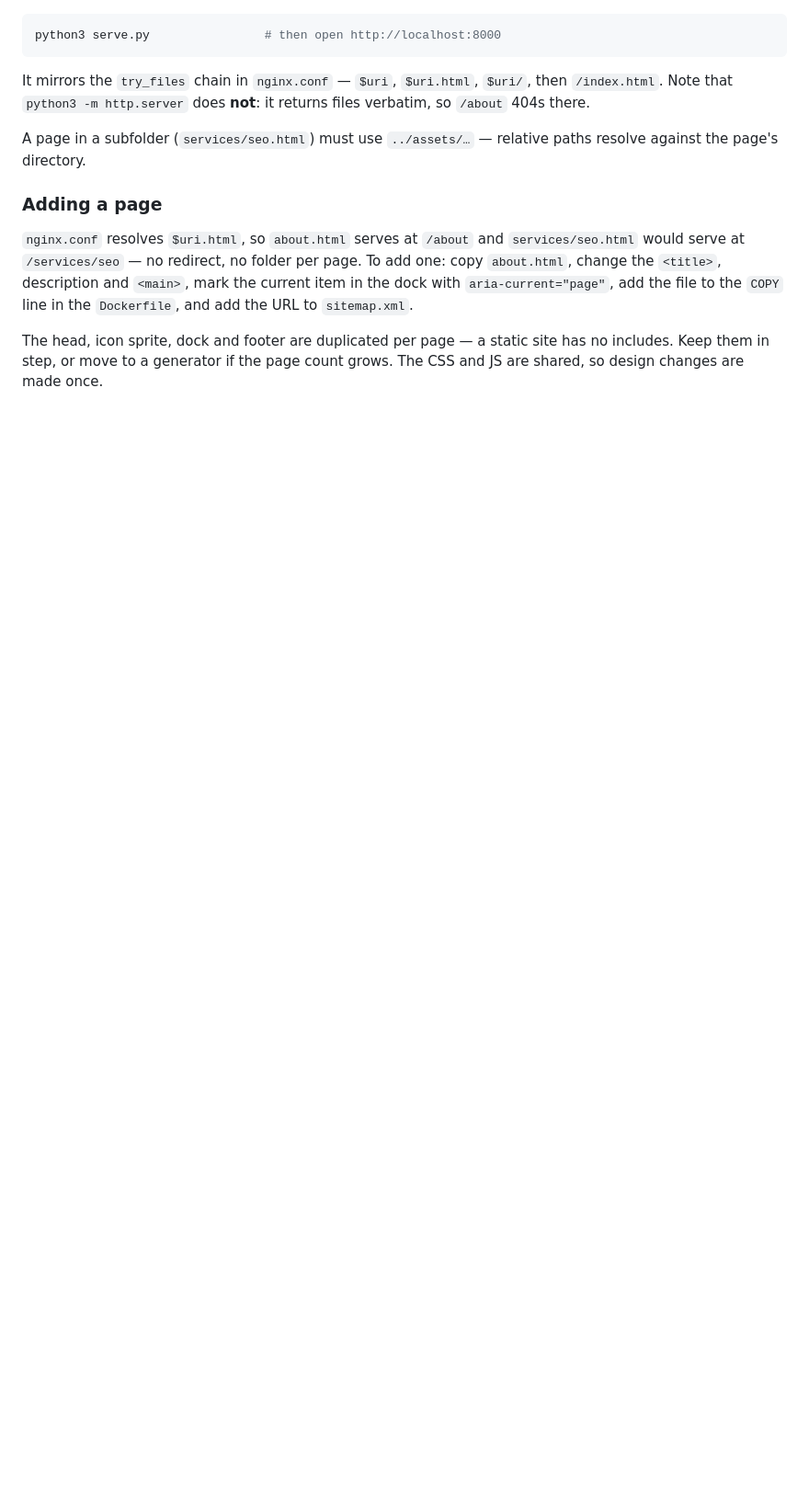
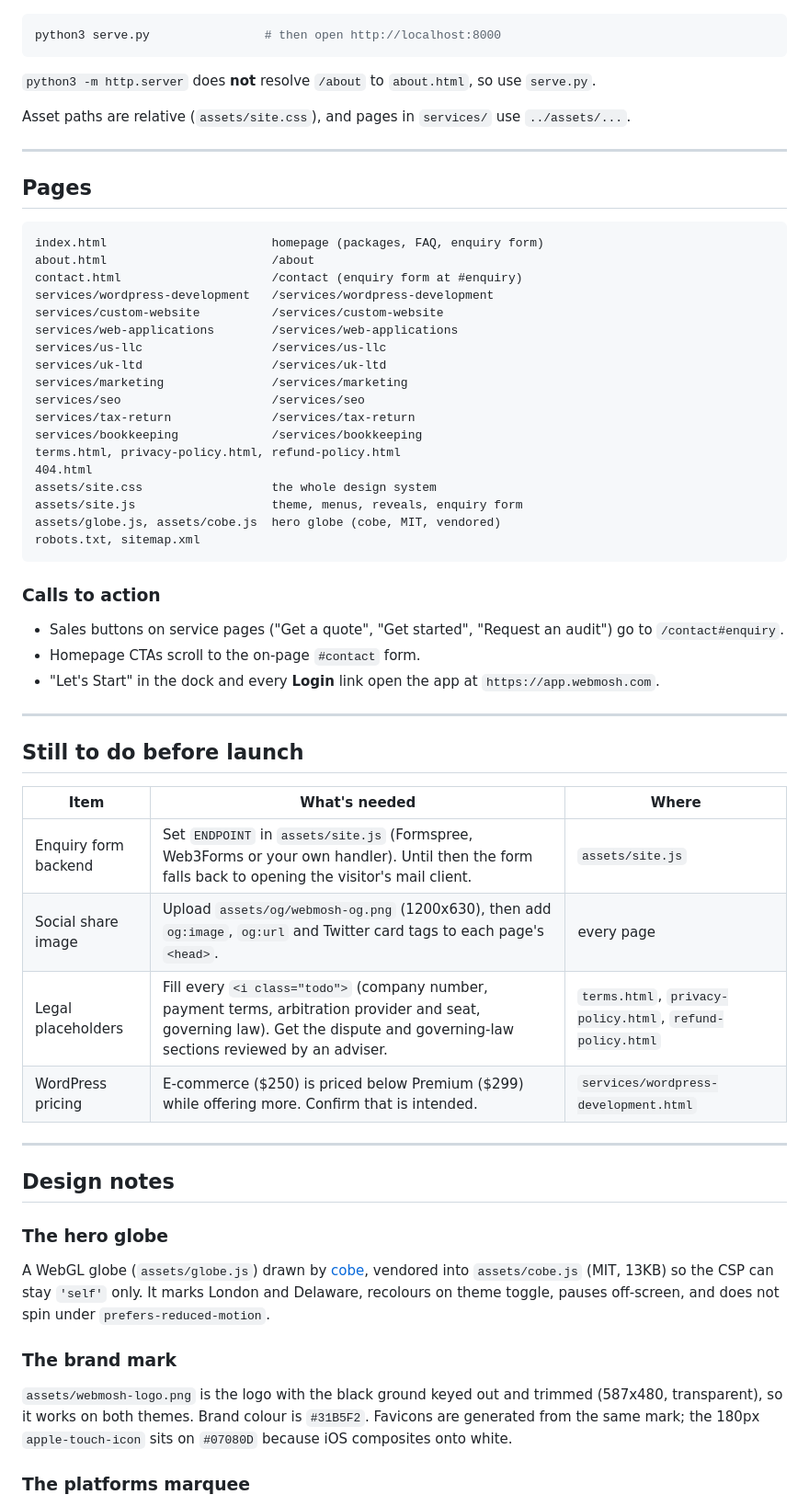
Before and after one commit to samayunme/webmosh-site, a Markdown page: README.md, the part around one of its changes. Shown at 92% size. Drawn GitHub-style; blank space fills up the shorter version.

Commit message:
README: reflect cPanel hosting, extensionless URLs, current pages and open TODOs

````diff
--- a/README.md
+++ b/README.md
@@ -125,21 +23,63 @@ production:
 python3 serve.py                # then open http://localhost:8000
 ```
 
-It mirrors the `try_files` chain in `nginx.conf` — `$uri`, `$uri.html`, `$uri/`,
-then `/index.html`. Note that `python3 -m http.server` does **not**: it returns
-files verbatim, so `/about` 404s there.
+`python3 -m http.server` does **not** resolve `/about` to `about.html`, so use `serve.py`.
 
-A page in a subfolder (`services/seo.html`) must use `../assets/…` — relative
-paths resolve against the page's directory.
+Asset paths are relative (`assets/site.css`), and pages in `services/` use `../assets/...`.
 
-### Adding a page
+---
 
-`nginx.conf` resolves `$uri.html`, so `about.html` serves at `/about` and
-`services/seo.html` would serve at `/services/seo` — no redirect, no folder
-per page. To add one: copy `about.html`, change the `<title>`, description and
-`<main>`, mark the current item in the dock with `aria-current="page"`, add the
-file to the `COPY` line in the `Dockerfile`, and add the URL to `sitemap.xml`.
+## Pages
 
-The head, icon sprite, dock and footer are duplicated per page — a static site
-has no includes. Keep them in step, or move to a generator if the page count
-grows. The CSS and JS are shared, so design changes are made once.
+```
+index.html                       homepage (packages, FAQ, enquiry form)
+about.html                       /about
+contact.html                     /contact (enquiry form at #enquiry)
+services/wordpress-development   /services/wordpress-development
+services/custom-website          /services/custom-website
+services/web-applications        /services/web-applications
+services/us-llc                  /services/us-llc
+services/uk-ltd                  /services/uk-ltd
+services/marketing               /services/marketing
+services/seo                     /services/seo
+services/tax-return              /services/tax-return
+services/bookkeeping             /services/bookkeeping
+terms.html, privacy-policy.html, refund-policy.html
+404.html
+assets/site.css                  the whole design system
+assets/site.js                   theme, menus, reveals, enquiry form
+assets/globe.js, assets/cobe.js  hero globe (cobe, MIT, vendored)
+robots.txt, sitemap.xml
+```
+
+### Calls to action
+
+- Sales buttons on service pages ("Get a quote", "Get started", "Request an audit") go to `/contact#enquiry`.
+- Homepage CTAs scroll to the on-page `#contact` form.
+- "Let's Start" in the dock and every **Login** link open the app at `https://app.webmosh.com`.
+
+---
+
+## Still to do before launch
+
+| Item | What's needed | Where |
+|---|---|---|
+| Enquiry form backend | Set `ENDPOINT` in `assets/site.js` (Formspree, Web3Forms or your own handler). Until then the form falls back to opening the visitor's mail client. | `assets/site.js` |
+| Social share image | Upload `assets/og/webmosh-og.png` (1200x630), then add `og:image`, `og:url` and Twitter card tags to each page's `<head>`. | every page |
+| Legal placeholders | Fill every `<i class="todo">` (company number, payment terms, arbitration provider and seat, governing law). Get the dispute and governing-law sections reviewed by an adviser. | `terms.html`, `privacy-policy.html`, `refund-policy.html` |
+| WordPress pricing | E-commerce ($250) is priced below Premium ($299) while offering more. Confirm that is intended. | `services/wordpress-development.html` |
+
+---
+
+## Design notes
+
+### The hero globe
+
+A WebGL globe (`assets/globe.js`) drawn by [cobe](https://github.com/shuding/cobe), vendored into `assets/cobe.js` (MIT, 13KB) so the CSP can stay `'self'` only. It marks London and Delaware, recolours on theme toggle, pauses off-screen, and does not spin under `prefers-reduced-motion`.
+
+### The brand mark
+
+`assets/webmosh-logo.png` is the logo with the black ground keyed out and trimmed (587x480, transparent), so it works on both themes. Brand colour is `#31B5F2`. Favicons are generated from the same mark; the 180px `apple-touch-icon` sits on `#07080D` because iOS composites onto white.
+
+### The platforms marquee
+
````
Also changed, not shown: other parts of README.md (+32 -110 lines).
